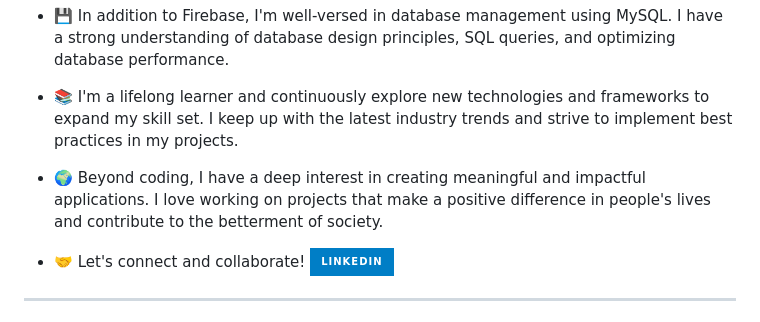
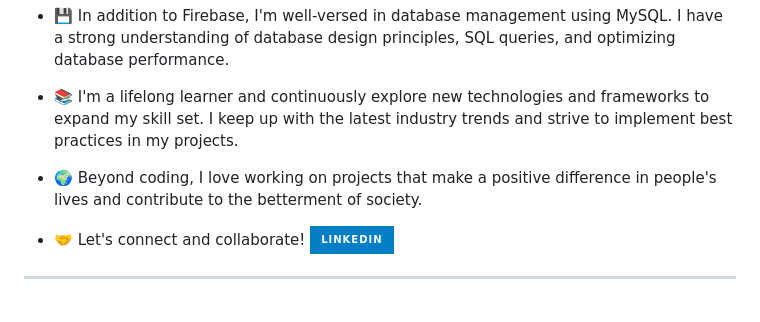
Before and after one commit to Stanely254/Stanely254, a Markdown page: README.md, the part around the change. Drawn GitHub-style; badges without logos.

```diff
--- a/README.md
+++ b/README.md
@@ -18,7 +18,7 @@ I am a Software Developer <img src="https://media.giphy.com/media/WUlplcMpOCEmTG
 
 - 📚 I'm a lifelong learner and continuously explore new technologies and frameworks to expand my skill set. I keep up with the latest industry trends and strive to implement best practices in my projects.
 
-- 🌍 Beyond coding, I have a deep interest in creating meaningful and impactful applications. I love working on projects that make a positive difference in people's lives and contribute to the betterment of society.
+- 🌍 Beyond coding, I love working on projects that make a positive difference in people's lives and contribute to the betterment of society.
 
 - 🤝 Let's connect and collaborate! [![LinkedIn Badge](https://img.shields.io/badge/Linkedin-blue?style=for-the-badge&logo=linkedin&logoColor=white)](https://www.linkedin.com/in/stanley-muyuga-b23a3916a/)
 
```
